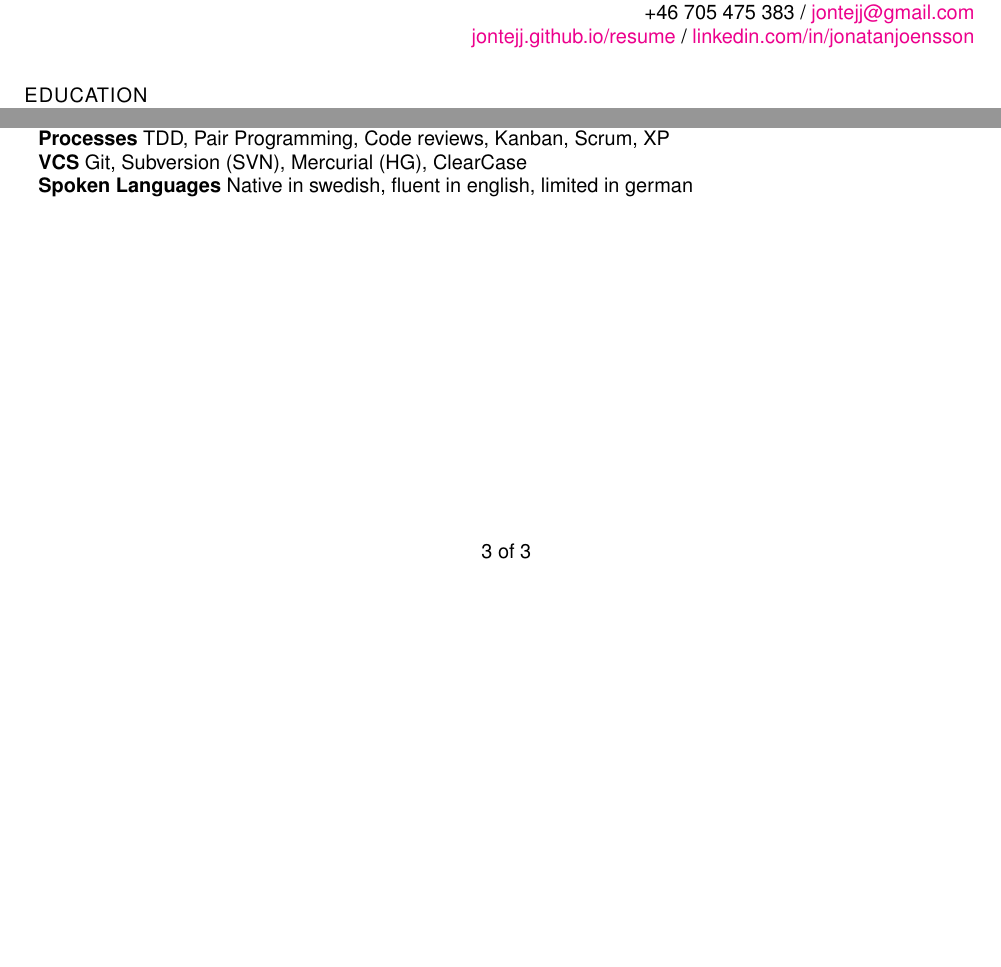
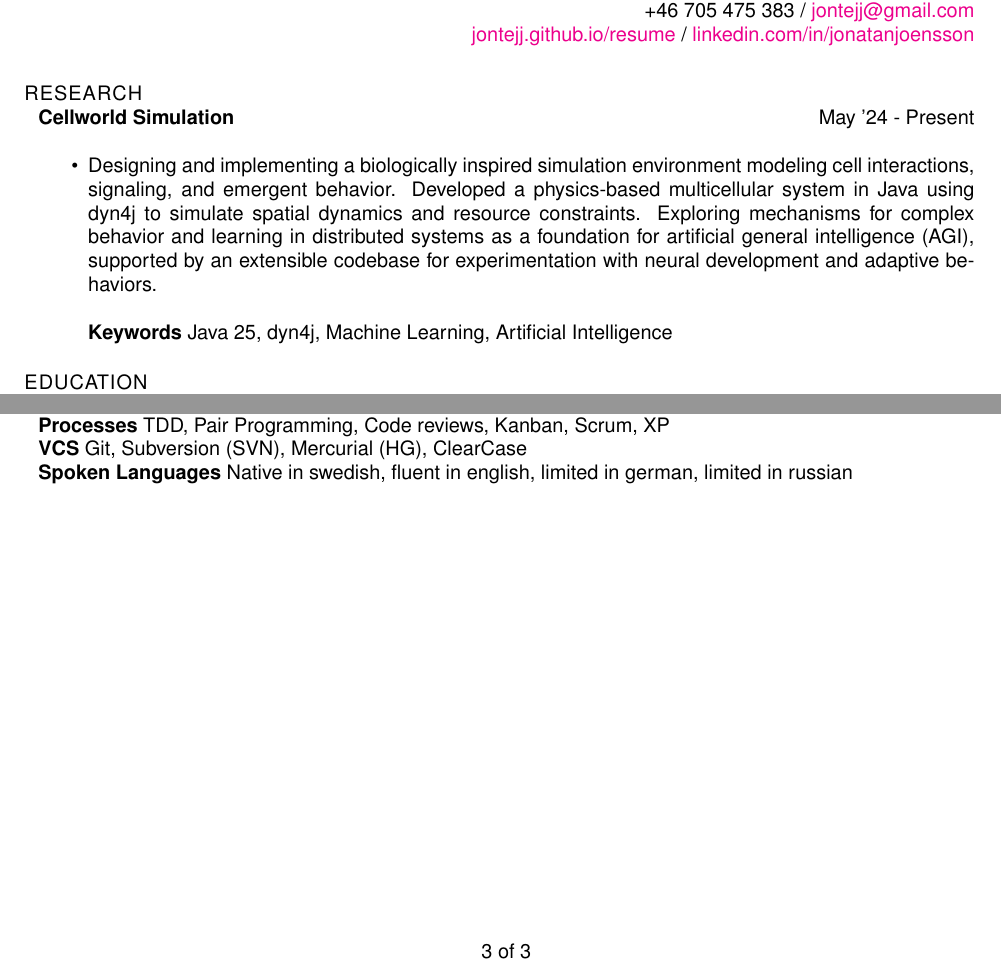
Before and after one commit to jontejj/resume, a LaTeX CV (Jonatan_Jonsson_CV.tex): two parts of pages 1 and 3 of 3, joined at a grey line, cut so that both start at the same text, the shorter picture padded with empty space. Compiled offline with pdfLaTeX.

Commit message:
Added RESEARCH section

```diff
--- a/Jonatan_Jonsson_CV.tex
+++ b/Jonatan_Jonsson_CV.tex
@@ -37,6 +37,15 @@
 \begin{document}
 \begin{resume}
 \vspace{1.2cm}
+\section{{\sc RESEARCH}}
+
+{\bf Cellworld Simulation} \hfill May '24 - Present\\
+\begin{itemize}
+\itemsep -1pt
+\item Designing and implementing a biologically inspired simulation environment modeling cell interactions, signaling, and emergent behavior. Developed a physics-based multicellular system in Java using dyn4j to simulate spatial dynamics and resource constraints. Exploring mechanisms for complex behavior and learning in distributed systems as a foundation for artificial general intelligence (AGI), supported by an extensible codebase for experimentation with neural development and adaptive behaviors.\\
+\\{\bf Keywords} Java 25, dyn4j, Machine Learning, Artificial Intelligence
+\end{itemize}
+
 \section{{\sc EDUCATION}}
 
 {\bf Bachelor's Degree} in Molecular Biology \hfill Aug '21 - May '24\\
@@ -182,9 +191,9 @@
 {\bf Tools} Eclipse, Maven, bower, grunt, Ant, Webstorm, XCode, Visual Studio, JIRA\\
 {\bf Processes} TDD, Pair Programming, Code reviews, Kanban, Scrum, XP\\
 {\bf VCS} Git, Subversion (SVN), Mercurial (HG), ClearCase\\
-{\bf Spoken Languages} Native in swedish, fluent in english, limited in german \\
+{\bf Spoken Languages} Native in swedish, fluent in english, limited in german, limited in russian \\
 
-\vspace{5.6cm}
+\vspace{7.6cm}
 \centerline{3 of 3}
 %\end{description}
 \end{resume}
```
Also changed, not shown: Jonatan_Jonsson_CV.tex (20 more changed lines).
